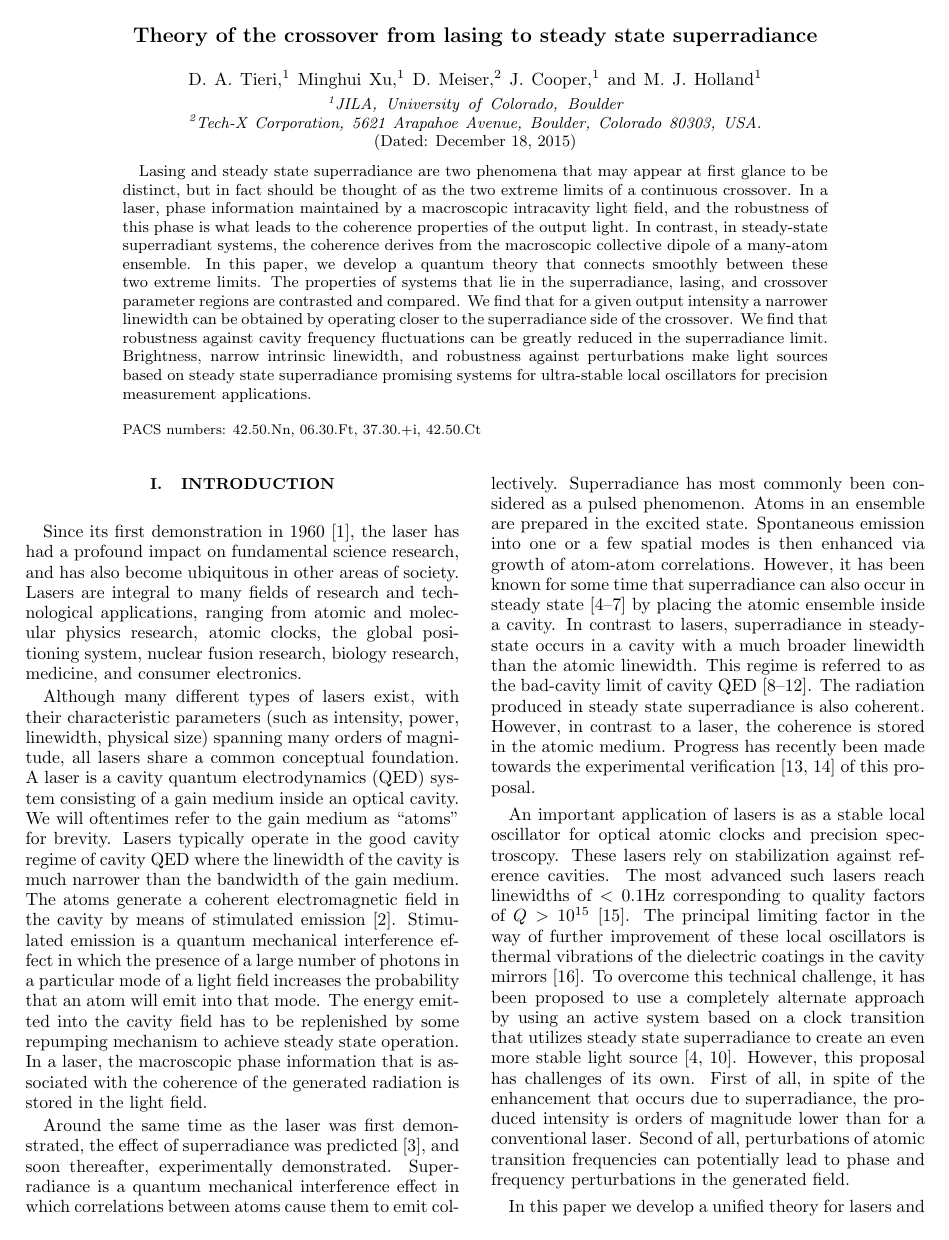
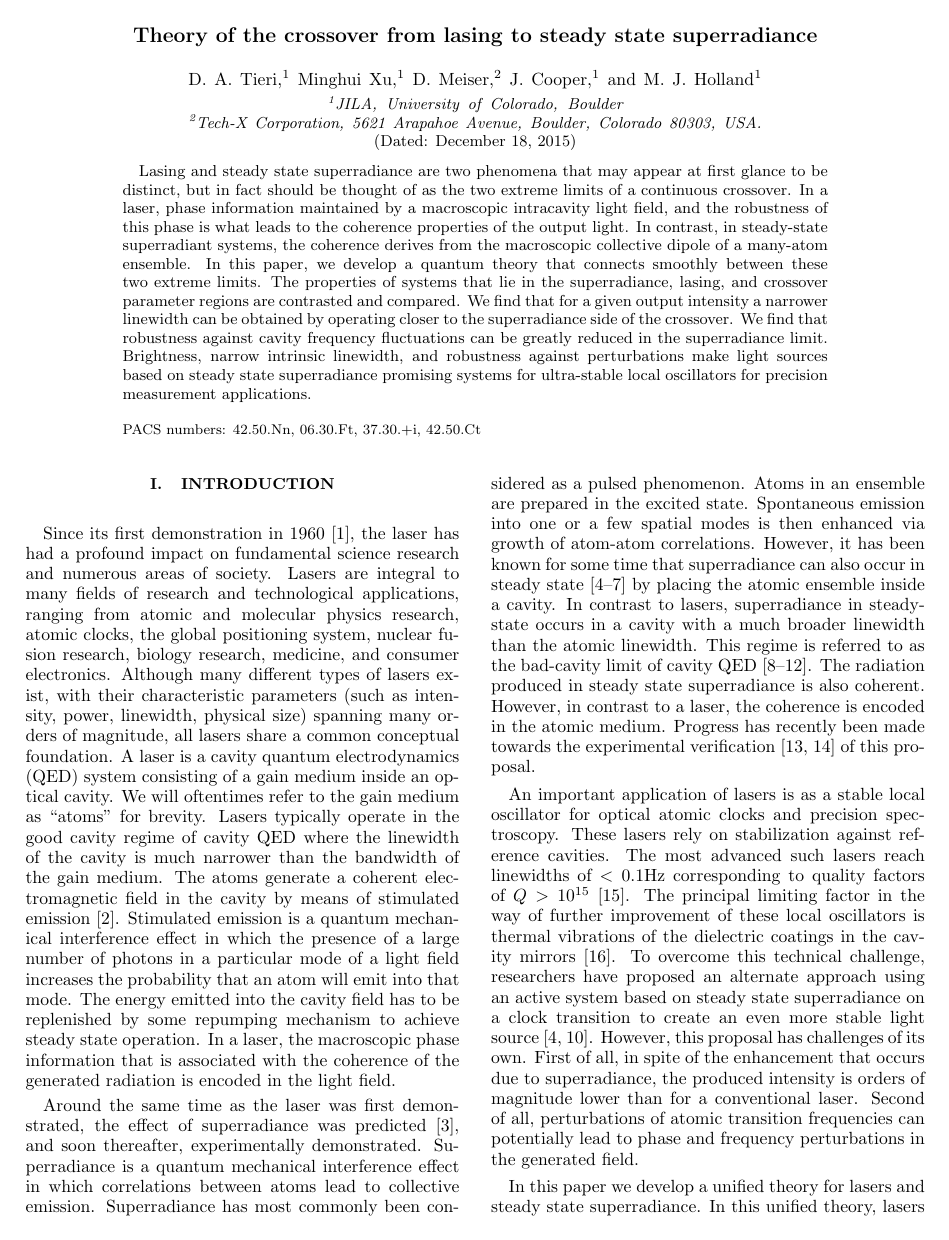
Before and after one commit to d-meiser/crossover, a LaTeX paper (CrossoverPaper.tex): page 1 of 10. Compiled offline with pdfLaTeX.

Commit message:
Edit intro.

```diff
--- a/CrossoverPaper.tex
+++ b/CrossoverPaper.tex
@@ -59,37 +59,37 @@ superscriptaddress,groupedaddress]{revtex4}
 \maketitle
 
 \section{Introduction}
+
 Since its first demonstration in 1960~\cite{maiman1960stimulated}, the
-laser has had a profound impact on fundamental science research, and
-has also become ubiquitous in other areas of society. Lasers are
-integral to many fields of research and technological applications, ranging from
-atomic and molecular physics research, atomic clocks, the global
-positioning system, nuclear fusion research, biology research,
-medicine, and consumer electronics.
-
-Although many different types of lasers exist, with their characteristic
-parameters (such as intensity, power, linewidth, physical size) spanning
-many orders of magnitude, all lasers share a common conceptual
-foundation.  A laser is a cavity quantum electrodynamics (QED) system
-consisting of a gain medium inside an optical cavity.  We will
-oftentimes refer to the gain medium as ``atoms'' for brevity.  Lasers
-typically operate in the good cavity regime of cavity QED where the
-linewidth of the cavity is much narrower than the bandwidth of the gain
-medium.  The atoms generate a coherent electromagnetic field in the
-cavity by means of stimulated emission~\cite{PhysRev.112.1940}.
-Stimulated emission is a quantum mechanical interference effect in which
-the presence of a large number of photons in a particular mode of a
-light field increases the probability that an atom will emit into that
-mode. The energy emitted into the cavity field has to be replenished by
-some repumping mechanism to achieve steady state operation. In a laser,
-the macroscopic phase information that is associated with the coherence
-of the generated radiation is stored in the light field.
+laser has had a profound impact on fundamental science research and
+numerous areas of society.  Lasers are integral to many fields of
+research and technological applications, ranging from atomic and
+molecular physics research, atomic clocks, the global positioning
+system, nuclear fusion research, biology research, medicine, and
+consumer electronics.  Although many different types of lasers exist,
+with their characteristic parameters (such as intensity, power,
+linewidth, physical size) spanning many orders of magnitude, all lasers
+share a common conceptual foundation.  A laser is a cavity quantum
+electrodynamics (QED) system consisting of a gain medium inside an
+optical cavity.  We will oftentimes refer to the gain medium as
+``atoms'' for brevity.  Lasers typically operate in the good cavity
+regime of cavity QED where the linewidth of the cavity is much narrower
+than the bandwidth of the gain medium.  The atoms generate a coherent
+electromagnetic field in the cavity by means of stimulated
+emission~\cite{PhysRev.112.1940}.  Stimulated emission is a quantum
+mechanical interference effect in which the presence of a large number
+of photons in a particular mode of a light field increases the
+probability that an atom will emit into that mode. The energy emitted
+into the cavity field has to be replenished by some repumping mechanism
+to achieve steady state operation. In a laser, the macroscopic phase
+information that is associated with the coherence of the generated
+radiation is encoded in the light field.
 
 Around the same time as the laser was first demonstrated, the effect
 of superradiance was predicted~\cite{PhysRev.93.99}, and soon
 thereafter, experimentally demonstrated.  Superradiance is a quantum
 mechanical interference effect in which correlations between atoms
-cause them to emit collectively.  Superradiance has most commonly been
+lead to collective emission.  Superradiance has most commonly been
 considered as a pulsed phenomenon.  Atoms in an ensemble are prepared
 in the excited state.  Spontaneous emission into one or a few spatial
 modes is then enhanced via growth of atom-atom correlations.
@@ -103,7 +103,7 @@ the bad-cavity limit of cavity QED~\cite{PhysRevA.51.809,
   PhysRevLett.72.3815, ChenDeliciousLaser, HakenLaser,
   HakenLaserBook}.  The radiation produced in steady state
 superradiance is also coherent.  However, in contrast to a laser, the
-coherence is stored in the atomic medium.  Progress has recently been
+coherence is encoded in the atomic medium.  Progress has recently been
 made towards the experimental
 verification~\cite{ThompsonPaper,bohnet2012relaxation} of this proposal.
 
@@ -115,9 +115,9 @@ $Q>10^{15}$~\cite{Cole:TenfoldReductionBrownianNoise}. The principal
 limiting factor in the way of further improvement of these local
 oscillators is thermal vibrations of the dielectric coatings in the
 cavity mirrors~\cite{PhysRevLett.101.260602}.  To overcome this
-technical challenge, it has been proposed to use a completely alternate
-approach by using an active system based on a clock transition that
-utilizes steady state superradiance to create an even more stable light
+technical challenge, researchers have proposed an alternate approach
+using an active system based on steady state superradiance on a clock
+transition to create an even more stable light
 source~\cite{PhysRevLett.102.163601, ChenDeliciousLaser}.  However, this
 proposal has challenges of its own.  First of all, in spite of the
 enhancement that occurs due to superradiance, the produced intensity is
```
Also changed, not shown: CrossoverPaper.tex (2 more changed lines).
